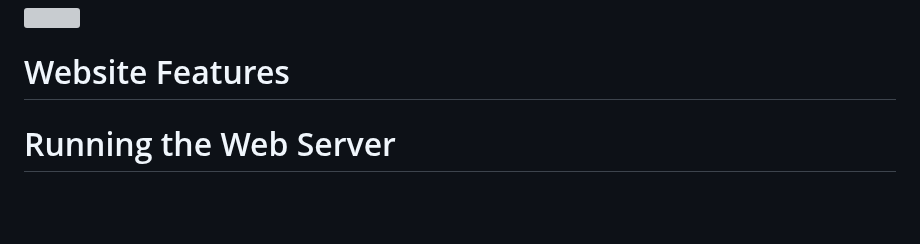
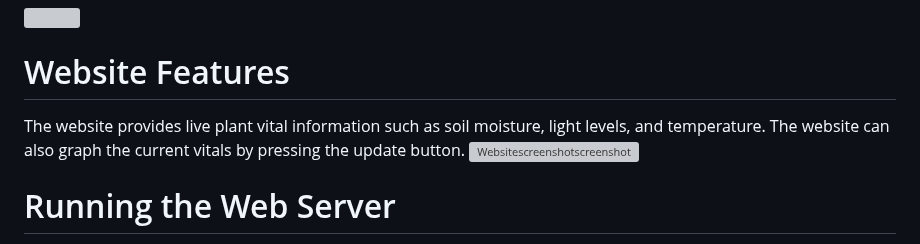
Before and after one commit to sid12c/Plant-N-Go, a Markdown page: README.md, the part around one of its changes. Rendered like a GitHub page; blank space fills up the shorter version; grey boxes are pictures that could not be loaded.

```diff
--- a/README.md
+++ b/README.md
@@ -39,6 +39,10 @@ The Arduino Uno is a microcontroller that allows users to write code In c++ on t
 <img src="images/Plant-N-Go_Pinouts.png">
 
 # <a name="wf"></a>Website Features
+The website provides live plant vital information such as soil moisture, light levels, and temperature. The website can also graph the current vitals by pressing the update button.
+![Websitescreenshotscreenshot](https://user-images.githubusercontent.com/74881981/216806993-a5e4c55c-bad2-4f04-a34e-4211fabb8ddf.png)
+
+
 
 # <a name="rws"></a>Running the Web Server
 To run the web server, sensor system must be connected to communication port 3 using the USB 2.0 cable. In the terminal enter the following command from the Hackathon 2023 Project/js
```
Also changed, not shown: other parts of README.md (+1 -1 lines).
